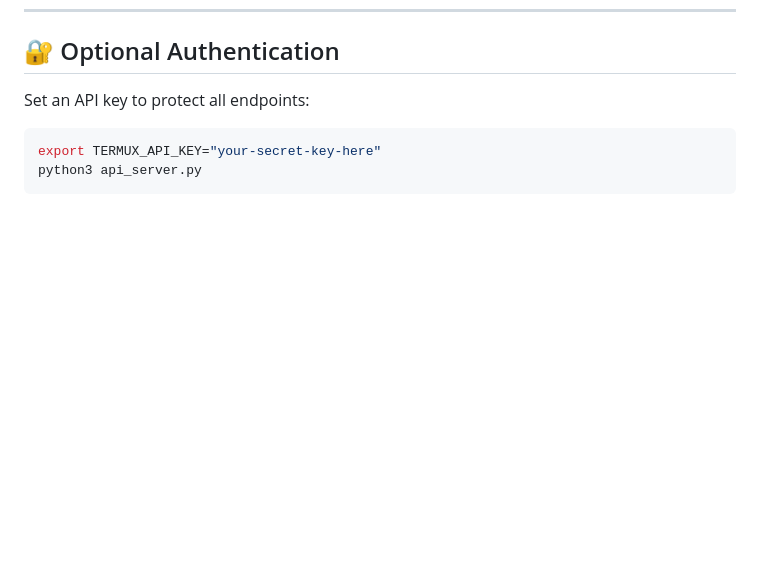
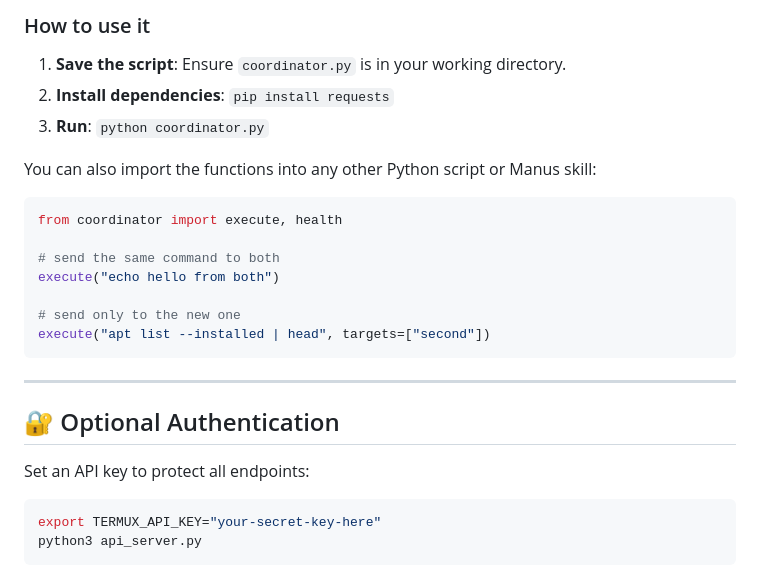
Before and after one commit to bekingdomcomejoker-cpu/termux-server, a Markdown page: README.md, the part around one of its changes. Rendered like a GitHub page; blank space fills up the shorter version.

Commit message:
Update README with multi-instance setup and coordinator script

````diff
--- a/README.md
+++ b/README.md
@@ -109,3 +199,23 @@ Connects to a real PTY bash session. Supports resize, colors, and all interactiv
+### How to use it
+
+1.  **Save the script**: Ensure `coordinator.py` is in your working directory.
+2.  **Install dependencies**: `pip install requests`
+3.  **Run**: `python coordinator.py`
+
+You can also import the functions into any other Python script or Manus skill:
+
+```python
+from coordinator import execute, health
+
+# send the same command to both
+execute("echo hello from both")
+
+# send only to the new one
+execute("apt list --installed | head", targets=["second"])
+```
+
+---
+
 ## 🔐 Optional Authentication
 
 Set an API key to protect all endpoints:
````
Also changed, not shown: other parts of README.md (+90 -0 lines).
